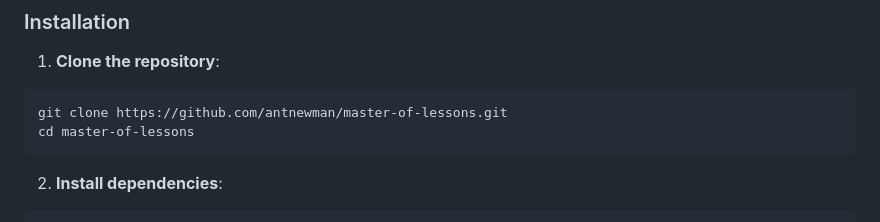
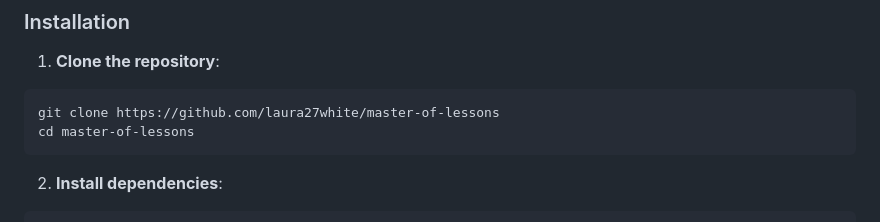
Before and after one commit to laura27white/master-of-lessons, a Markdown page: README.md, the part around one of its changes. Drawn GitHub-style.

````diff
--- a/README.md
+++ b/README.md
@@ -35,7 +35,7 @@ This tool serves two main use cases:
 
 1. **Clone the repository**:
 ```bash
-git clone https://github.com/antnewman/master-of-lessons.git
+git clone https://github.com/laura27white/master-of-lessons
 cd master-of-lessons
 ```
 
````
Also changed, not shown: other parts of README.md (+1 -1 lines).
